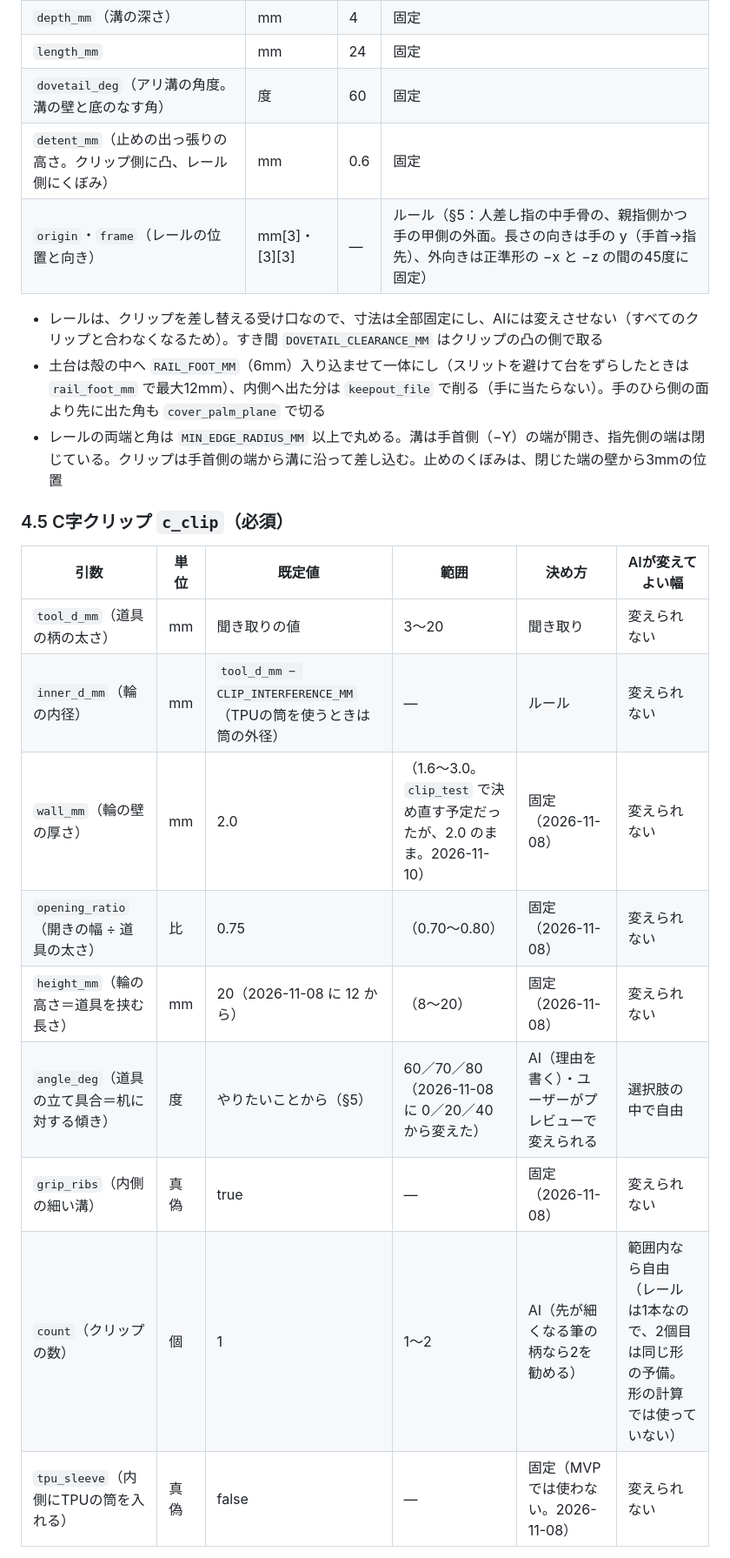
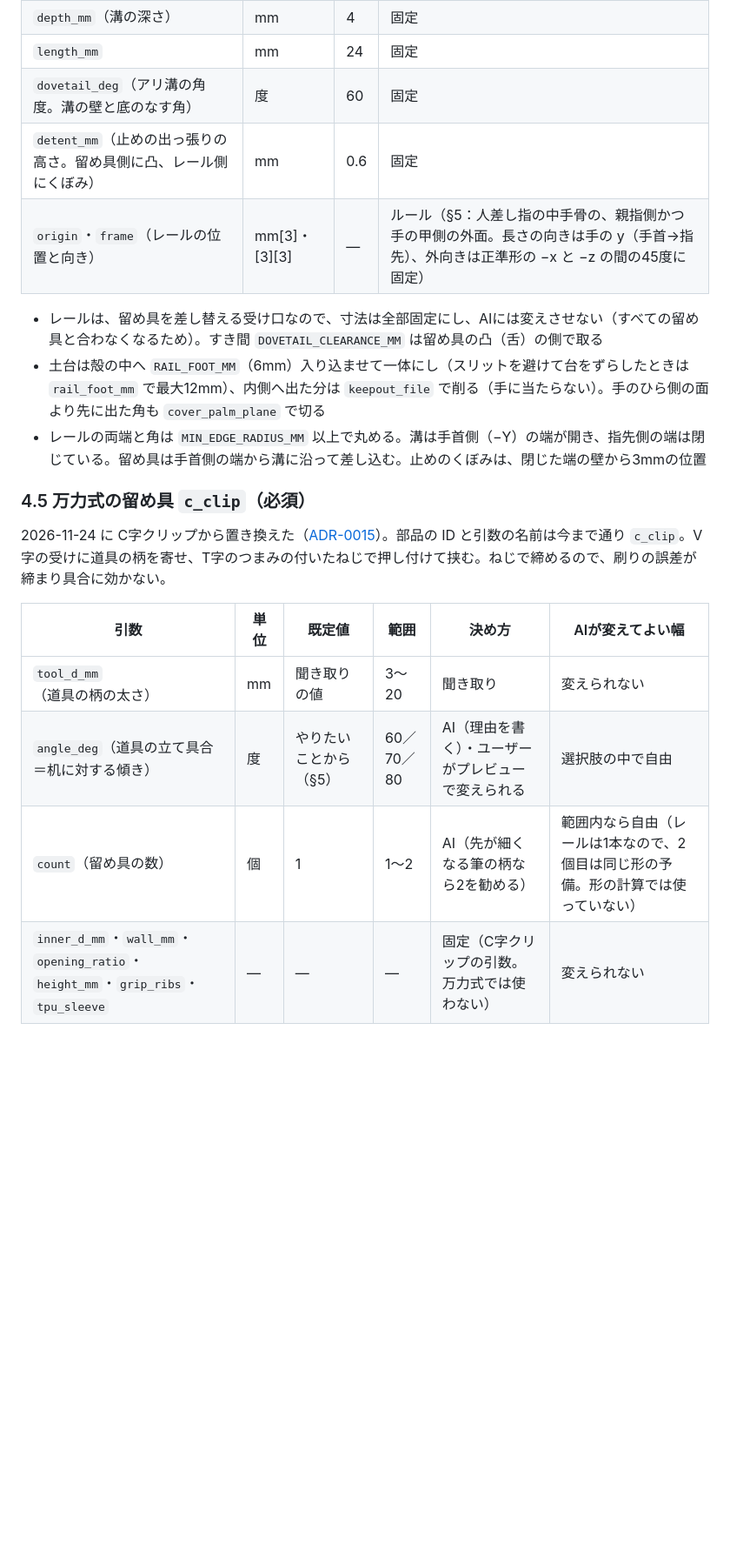
Before and after one commit to Devfest-Hackathon-2026/df-2026-t101, a Markdown page: docs/parts-library.md, the part around one of its changes. Shown at 87% size. Rendered like a GitHub page; blank space fills up the shorter version.

```diff
--- a/docs/parts-library.md
+++ b/docs/parts-library.md
@@ -127,24 +128,21 @@
 | `depth_mm`（溝の深さ） | mm | 4 | 固定 |
 | `length_mm` | mm | 24 | 固定 |
 | `dovetail_deg`（アリ溝の角度。溝の壁と底のなす角） | 度 | 60 | 固定 |
-| `detent_mm`（止めの出っ張りの高さ。クリップ側に凸、レール側にくぼみ） | mm | 0.6 | 固定 |
+| `detent_mm`（止めの出っ張りの高さ。留め具側に凸、レール側にくぼみ） | mm | 0.6 | 固定 |
 | `origin`・`frame`（レールの位置と向き） | mm[3]・[3][3] | — | ルール（§5：人差し指の中手骨の、親指側かつ手の甲側の外面。長さの向きは手の y（手首→指先）、外向きは正準形の −x と −z の間の45度に固定） |
 
-- レールは、クリップを差し替える受け口なので、寸法は全部固定にし、AIには変えさせない（すべてのクリップと合わなくなるため）。すき間 `DOVETAIL_CLEARANCE_MM` はクリップの凸の側で取る
+- レールは、留め具を差し替える受け口なので、寸法は全部固定にし、AIには変えさせない（すべての留め具と合わなくなるため）。すき間 `DOVETAIL_CLEARANCE_MM` は留め具の凸（舌）の側で取る
 - 土台は殻の中へ `RAIL_FOOT_MM`（6mm）入り込ませて一体にし（スリットを避けて台をずらしたときは `rail_foot_mm` で最大12mm）、内側へ出た分は `keepout_file` で削る（手に当たらない）。手のひら側の面より先に出た角も `cover_palm_plane` で切る
-- レールの両端と角は `MIN_EDGE_RADIUS_MM` 以上で丸める。溝は手首側（−Y）の端が開き、指先側の端は閉じている。クリップは手首側の端から溝に沿って差し込む。止めのくぼみは、閉じた端の壁から3mmの位置
+- レールの両端と角は `MIN_EDGE_RADIUS_MM` 以上で丸める。溝は手首側（−Y）の端が開き、指先側の端は閉じている。留め具は手首側の端から溝に沿って差し込む。止めのくぼみは、閉じた端の壁から3mmの位置
 
-### 4.5 C字クリップ `c_clip`（必須）
+### 4.5 万力式の留め具 `c_clip`（必須）
+
+2026-11-24 に C字クリップから置き換えた（[ADR-0015](adr/0015-vise-holder.md)）。部品の ID と引数の名前は今まで通り `c_clip`。V字の受けに道具の柄を寄せ、T字のつまみの付いたねじで押し付けて挟む。ねじで締めるので、刷りの誤差が締まり具合に効かない。
 
 | 引数 | 単位 | 既定値 | 範囲 | 決め方 | AIが変えてよい幅 |
 |---|---|---|---|---|---|
 | `tool_d_mm`（道具の柄の太さ） | mm | 聞き取りの値 | 3〜20 | 聞き取り | 変えられない |
-| `inner_d_mm`（輪の内径） | mm | `tool_d_mm − CLIP_INTERFERENCE_MM`（TPUの筒を使うときは筒の外径） | — | ルール | 変えられない |
-| `wall_mm`（輪の壁の厚さ） | mm | 2.0 | （1.6〜3.0。`clip_test` で決め直す予定だったが、2.0 のまま。2026-11-10） | 固定（2026-11-08） | 変えられない |
-| `opening_ratio`（開きの幅 ÷ 道具の太さ） | 比 | 0.75 | （0.70〜0.80） | 固定（2026-11-08） | 変えられない |
-| `height_mm`（輪の高さ＝道具を挟む長さ） | mm | 20（2026-11-08 に 12 から） | （8〜20） | 固定（2026-11-08） | 変えられない |
-| `angle_deg`（道具の立て具合＝机に対する傾き） | 度 | やりたいことから（§5） | 60／70／80（2026-11-08 に 0／20／40 から変えた） | AI（理由を書く）・ユーザーがプレビューで変えられる | 選択肢の中で自由 |
-| `grip_ribs`（内側の細い溝） | 真偽 | true | — | 固定（2026-11-08） | 変えられない |
-| `count`（クリップの数） | 個 | 1 | 1〜2 | AI（先が細くなる筆の柄なら2を勧める） | 範囲内なら自由（レールは1本なので、2個目は同じ形の予備。形の計算では使っていない） |
-| `tpu_sleeve`（内側にTPUの筒を入れる） | 真偽 | false | — | 固定（MVPでは使わない。2026-11-08） | 変えられない |
+| `angle_deg`（道具の立て具合＝机に対する傾き） | 度 | やりたいことから（§5） | 60／70／80 | AI（理由を書く）・ユーザーがプレビューで変えられる | 選択肢の中で自由 |
+| `count`（留め具の数） | 個 | 1 | 1〜2 | AI（先が細くなる筆の柄なら2を勧める） | 範囲内なら自由（レールは1本なので、2個目は同じ形の予備。形の計算では使っていない） |
+| `inner_d_mm`・`wall_mm`・`opening_ratio`・`height_mm`・`grip_ribs`・`tpu_sleeve` | — | — | — | 固定（C字クリップの引数。万力式では使わない） | 変えられない |
 
```
Also changed, not shown: other parts of docs/parts-library.md (+53 -55 lines), docs/images/parts-overview.png.
